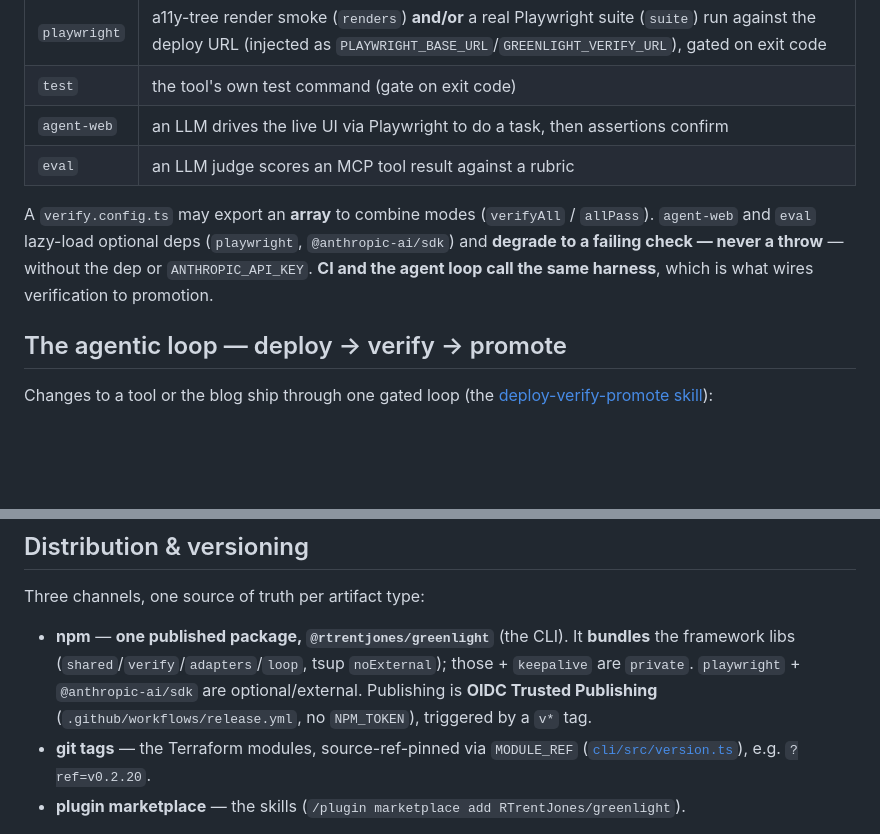
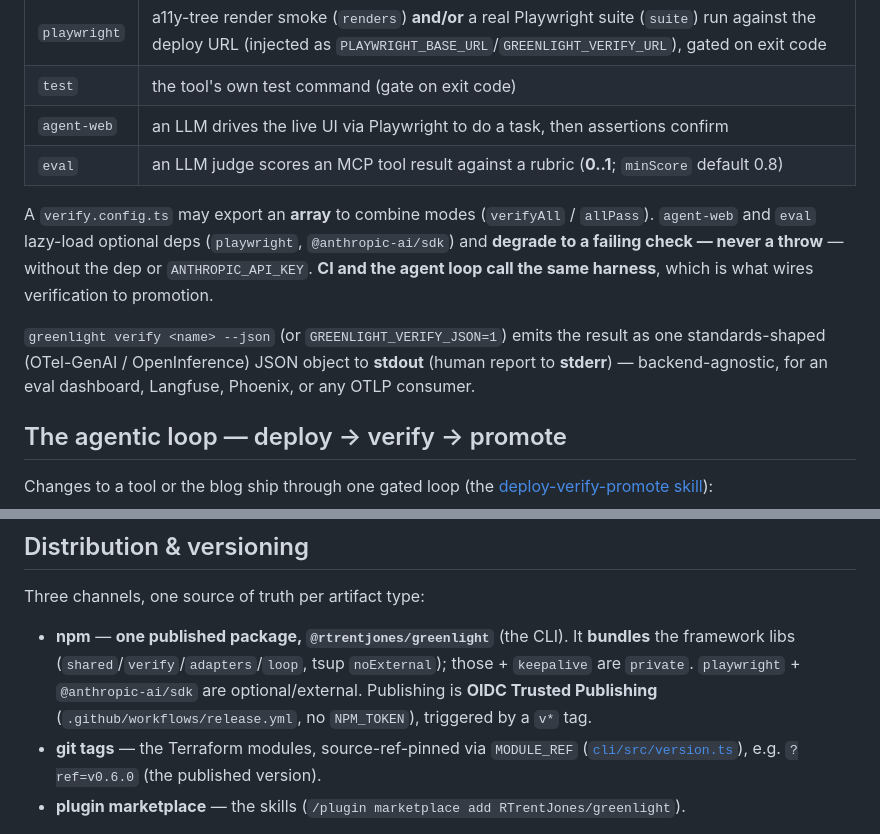
Before and after one commit to RTrentJones/Greenlight, a Markdown page: docs/architecture.md, 2 parts joined by grey strips. Rendered like a GitHub page; blank space fills up the shorter version.

```diff
--- a/docs/architecture.md
+++ b/docs/architecture.md
@@ -114,12 +114,16 @@ Switching a tool between Workers / Vercel / OCI is config, not a rewrite.
 | `playwright` | a11y-tree render smoke (`renders`) **and/or** a real Playwright suite (`suite`) run against the deploy URL (injected as `PLAYWRIGHT_BASE_URL`/`GREENLIGHT_VERIFY_URL`), gated on exit code |
 | `test` | the tool's own test command (gate on exit code) |
 | `agent-web` | an LLM drives the live UI via Playwright to do a task, then assertions confirm |
-| `eval` | an LLM judge scores an MCP tool result against a rubric |
+| `eval` | an LLM judge scores an MCP tool result against a rubric (**0..1**; `minScore` default 0.8) |
 
 A `verify.config.ts` may export an **array** to combine modes (`verifyAll` / `allPass`). `agent-web`
 and `eval` lazy-load optional deps (`playwright`, `@anthropic-ai/sdk`) and **degrade to a failing
 check — never a throw** — without the dep or `ANTHROPIC_API_KEY`. **CI and the agent loop call the
 same harness**, which is what wires verification to promotion.
+
+`greenlight verify <name> --json` (or `GREENLIGHT_VERIFY_JSON=1`) emits the result as one
+standards-shaped (OTel-GenAI / OpenInference) JSON object to **stdout** (human report to **stderr**) —
+backend-agnostic, for an eval dashboard, Langfuse, Phoenix, or any OTLP consumer.
 
 ## The agentic loop — deploy → verify → promote
 
@@ -254,7 +258,7 @@ Three channels, one source of truth per artifact type:
   `private`. `playwright` + `@anthropic-ai/sdk` are optional/external. Publishing is **OIDC Trusted
   Publishing** (`.github/workflows/release.yml`, no `NPM_TOKEN`), triggered by a `v*` tag.
 - **git tags** — the Terraform modules, source-ref-pinned via `MODULE_REF`
-  ([`cli/src/version.ts`](../cli/src/version.ts)), e.g. `?ref=v0.2.20`.
+  ([`cli/src/version.ts`](../cli/src/version.ts)), e.g. `?ref=v0.6.0` (the published version).
 - **plugin marketplace** — the skills (`/plugin marketplace add RTrentJones/greenlight`).
 
 **Lockstep:** the npm version, the `MODULE_REF` git tag, and the wrapper's module `?ref=` move
```
Also changed, not shown: docs/development.md (+10 -3 lines), docs/getting-started.md (+3 -2 lines).
